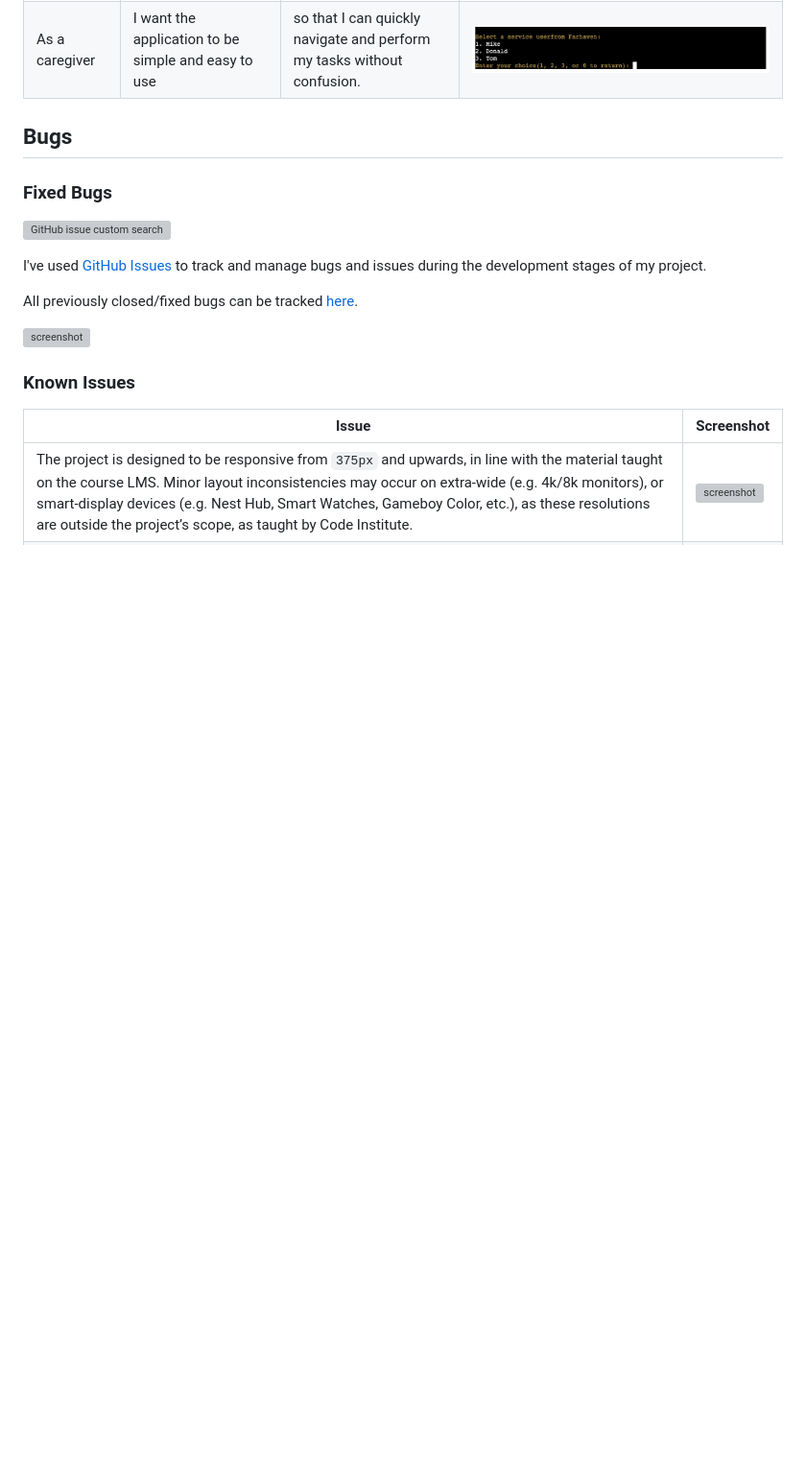
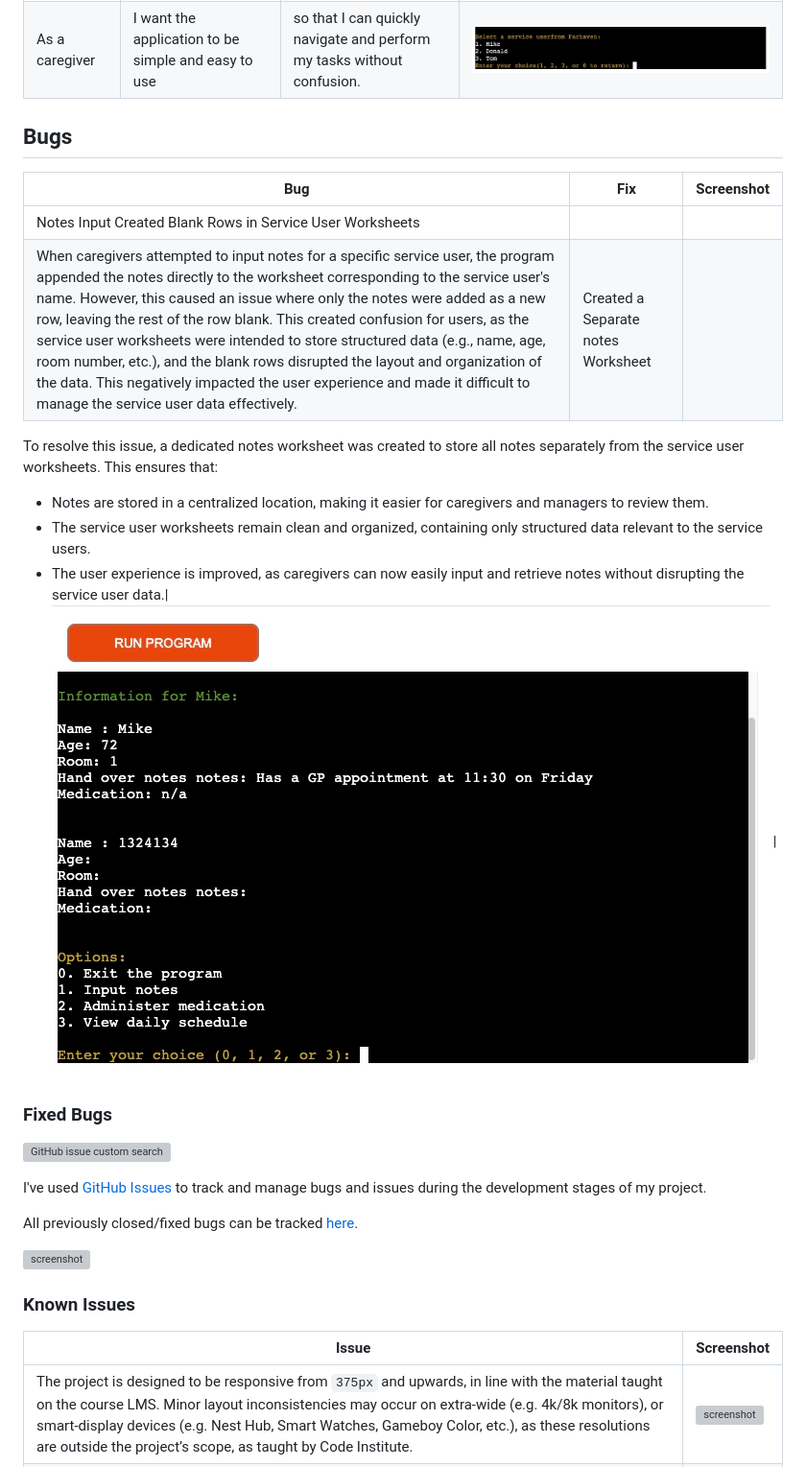
Before and after one commit to Bruce0C/nexus_carehomes, a Markdown page: TESTING.md, the part around the change. Shown: that part at 96% size. GitHub-like rendering; pictures changed too: assets/images/append_row_bug .jpeg (added); blank space fills up the shorter version; grey boxes are pictures that could not be loaded.

Commit message:
Fix bug causing blank rows in service user worksheets by creating a dedicated notes worksheet for improved data organization

```diff
--- a/TESTING.md
+++ b/TESTING.md
@@ -41,6 +41,15 @@
 
 ## Bugs
 
+|  Bug |  Fix | Screenshot|
+| ---| ---| --|
+|Notes Input Created Blank Rows in Service User Worksheets
+When caregivers attempted to input notes for a specific service user, the program appended the notes directly to the worksheet corresponding to the service user's name. However, this caused an issue where only the notes were added as a new row, leaving the rest of the row blank. This created confusion for users, as the service user worksheets were intended to store structured data (e.g., name, age, room number, etc.), and the blank rows disrupted the layout and organization of the data. This negatively impacted the user experience and made it difficult to manage the service user data effectively.| Created a Separate notes Worksheet
+To resolve this issue, a dedicated notes worksheet was created to store all notes separately from the service user worksheets. This ensures that:
+
+- Notes are stored in a centralized location, making it easier for caregivers and managers to review them.
+- The service user worksheets remain clean and organized, containing only structured data relevant to the service users.
+- The user experience is improved, as caregivers can now easily input and retrieve notes without disrupting the service user data.| ![screenshot](assets/images/append_row_bug%20.jpeg) |
 
 ### Fixed Bugs
 
```
